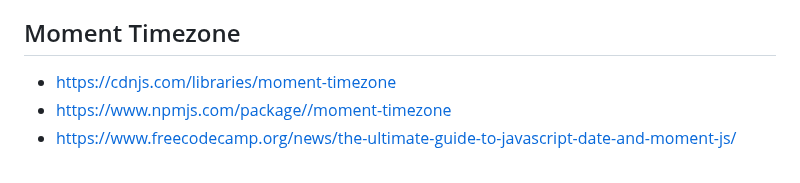
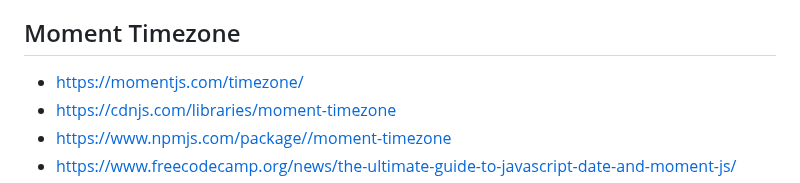
Before and after one commit to gtechsltn/HTML_CSS_JavaScript_Jquery_Bootstrap, a Markdown page: README.md, the part around the change. Rendered like a GitHub page.

```diff
--- a/README.md
+++ b/README.md
@@ -27,6 +27,7 @@
 + https://github.com/gtechsltn/bs3-sublime-plugin/
 
 ## Moment Timezone
++ https://momentjs.com/timezone/
 + https://cdnjs.com/libraries/moment-timezone
 + https://www.npmjs.com/package//moment-timezone
 + https://www.freecodecamp.org/news/the-ultimate-guide-to-javascript-date-and-moment-js/
```
